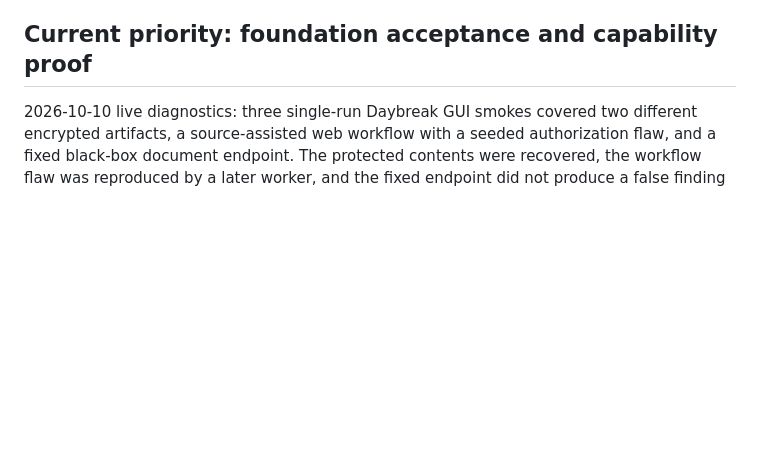
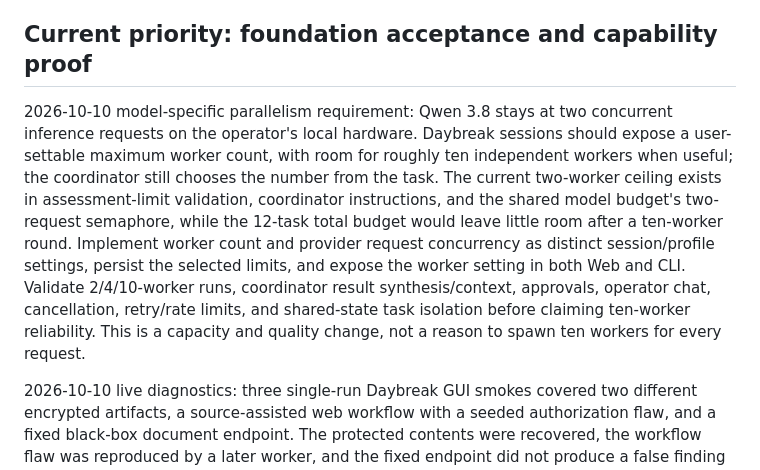
Before and after one commit to Jawbreaker1/CodeHackBot, a Markdown page: TASKS.md, the part around the change. Drawn GitHub-style; blank space fills up the shorter version.

Commit message:
Record model-specific worker concurrency requirement

```diff
--- a/TASKS.md
+++ b/TASKS.md
@@ -12,6 +12,8 @@ Updated 2026-10-10. This file owns immediate implementation order and status.
 The product remains orchestrator-first. The first two steps establish its shared engine and model access. Keep each implementation small, runnable, and tied to its done condition. Priority clarification, 2026-09-19: complete and accept the agentic worker first, then complete and accept the orchestrator structure, before expanding knowledge/source capabilities. Completed cleanup and provider checks do not establish full worker acceptance.
 
 ## Current priority: foundation acceptance and capability proof
+
+2026-10-10 model-specific parallelism requirement: Qwen 3.8 stays at two concurrent inference requests on the operator's local hardware. Daybreak sessions should expose a user-settable maximum worker count, with room for roughly ten independent workers when useful; the coordinator still chooses the number from the task. The current two-worker ceiling exists in assessment-limit validation, coordinator instructions, and the shared model budget's two-request semaphore, while the 12-task total budget would leave little room after a ten-worker round. Implement worker count and provider request concurrency as distinct session/profile settings, persist the selected limits, and expose the worker setting in both Web and CLI. Validate 2/4/10-worker runs, coordinator result synthesis/context, approvals, operator chat, cancellation, retry/rate limits, and shared-state task isolation before claiming ten-worker reliability. This is a capacity and quality change, not a reason to spawn ten workers for every request.
 
 2026-10-10 live diagnostics: three single-run Daybreak GUI smokes covered two different encrypted artifacts, a source-assisted web workflow with a seeded authorization flaw, and a fixed black-box document endpoint. The protected contents were recovered, the workflow flaw was reproduced by a later worker, and the fixed endpoint did not produce a false finding for the tested paths. A malformed intake control response and transient subscription 502s exposed harness reliability gaps; bounded correction and one retry for transient gateway errors are implemented and CI passed. The coordinator prompt now warns against parallel tasks that change the same shared target state. Live validation of that planning change and the retry branch, excess model use on small tasks, and round-summary duplication after restart remain open. Repeat on held-out targets before claiming capability acceptance. Evidence and limits: `docs/experiments/live-diagnostics-2026-10-10.md`.
 
```
